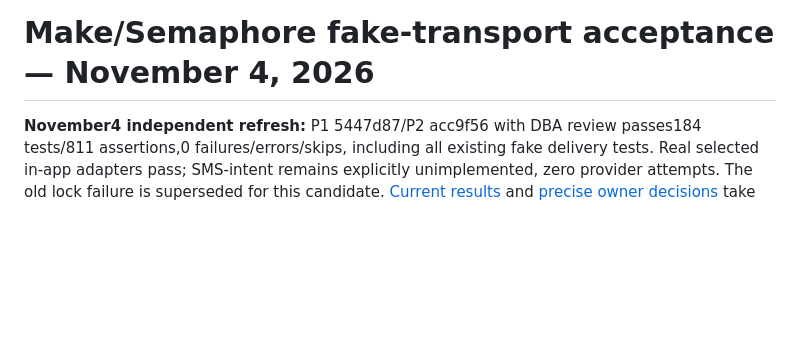
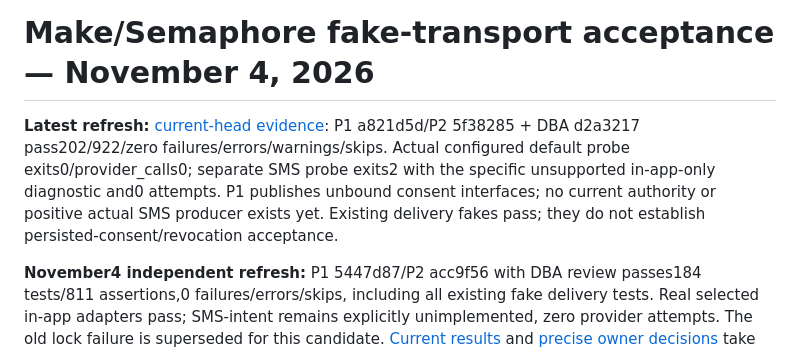
Before and after one commit to Butvh/barangay-connect-frontend, a Markdown page: backend/docs/DELIVERY-FAKE-ACCEPTANCE.md, the part around the change. Rendered like a GitHub page; blank space fills up the shorter version.

```diff
--- a/backend/docs/DELIVERY-FAKE-ACCEPTANCE.md
+++ b/backend/docs/DELIVERY-FAKE-ACCEPTANCE.md
@@ -1,4 +1,6 @@
 # Make/Semaphore fake-transport acceptance — November 4, 2026
+
+**Latest refresh:** [current-head evidence](PHOTO-PERSISTENCE-ACCEPTANCE.md): P1 a821d5d/P2 5f38285 + DBA d2a3217 pass202/922/zero failures/errors/warnings/skips. Actual configured default probe exits0/provider_calls0; separate SMS probe exits2 with the specific unsupported in-app-only diagnostic and0 attempts. P1 publishes unbound consent interfaces; no current authority or positive actual SMS producer exists yet. Existing delivery fakes pass; they do not establish persisted-consent/revocation acceptance.
 
 **November4 independent refresh:** P1 5447d87/P2 acc9f56 with DBA review passes184 tests/811 assertions,0 failures/errors/skips, including all existing fake delivery tests. Real selected in-app adapters pass; SMS-intent remains explicitly unimplemented, zero provider attempts. The old lock failure is superseded for this candidate. [Current results](INTEGRATION-ACCEPTANCE.md) and [precise owner decisions](PHOTO-SMS-CONTRACT-DECISIONS.md) take precedence over historical totals below. No approved real P2 SMS fixture or live transport success is invented.
 
```
Also changed, not shown: backend/docs/INTEGRATION-ACCEPTANCE.md (+2 -0 lines), backend/docs/PHOTO-PERSISTENCE-ACCEPTANCE.md (added, +68 -0 lines).
